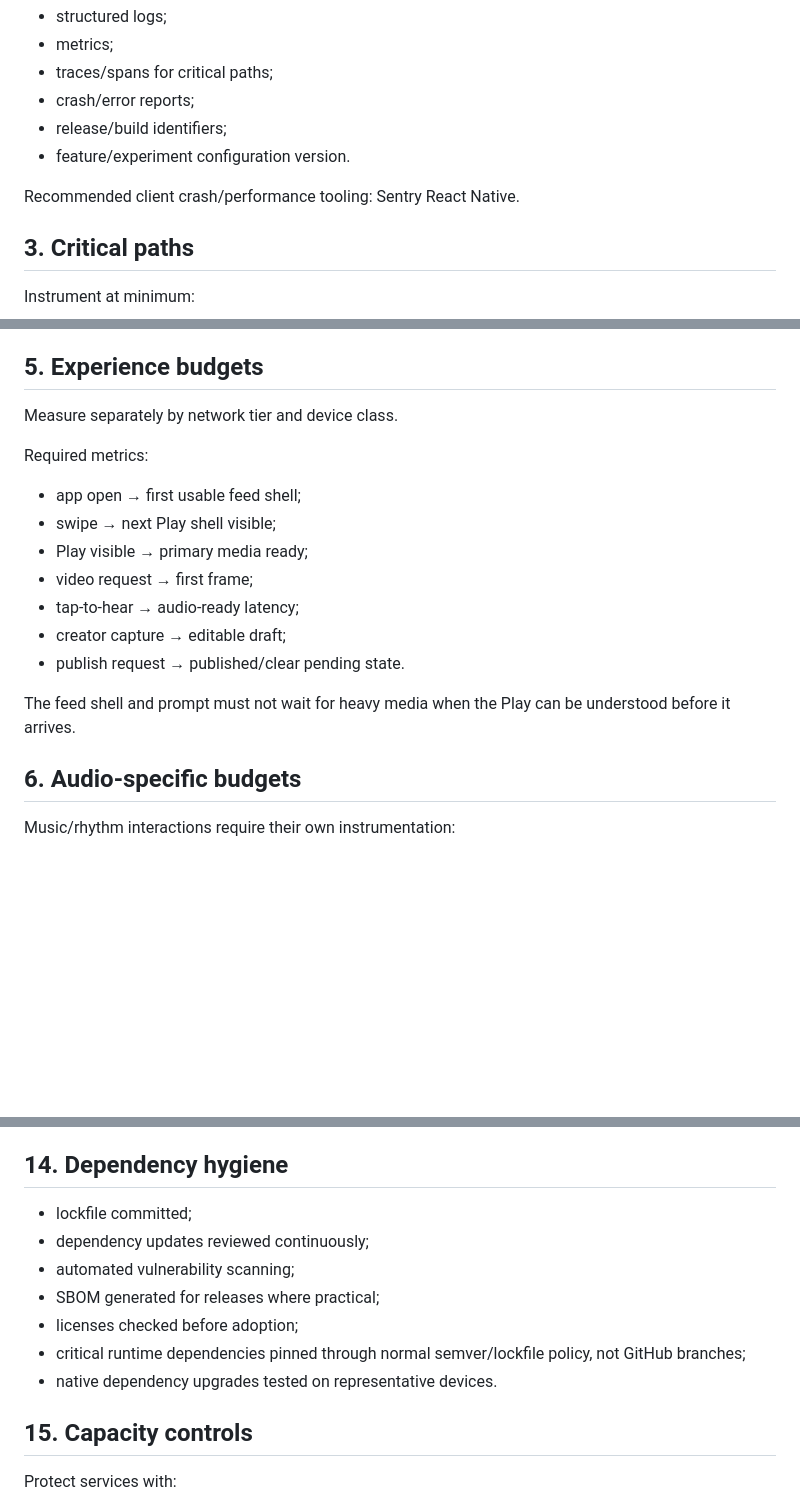
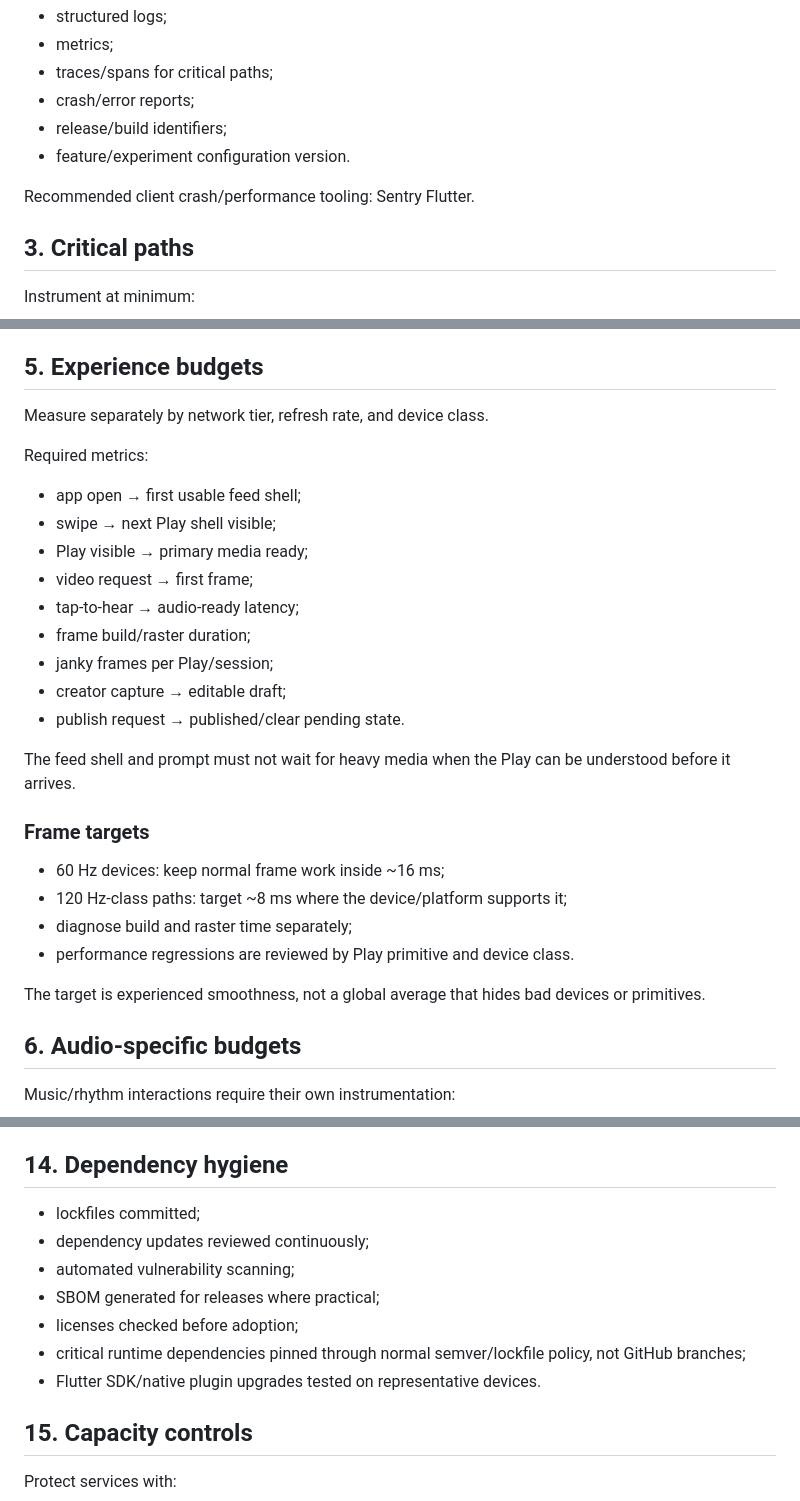
Before and after one commit to pullsar/mosaic, a Markdown page: docs/operability-and-slo-spec.md, 3 parts joined by grey strips. GitHub-like rendering; blank space fills up the shorter version.

Commit message:
docs: align operability targets with Flutter

```diff
--- a/docs/operability-and-slo-spec.md
+++ b/docs/operability-and-slo-spec.md
@@ -17,7 +17,7 @@ Every production surface must emit:
 - release/build identifiers;
 - feature/experiment configuration version.
 
-Recommended client crash/performance tooling: Sentry React Native.
+Recommended client crash/performance tooling: Sentry Flutter.
 
 ## 3. Critical paths
 
@@ -71,7 +73,7 @@ Targets are measured by supported platform/build and not hidden inside one globa
 
 ## 5. Experience budgets
 
-Measure separately by network tier and device class.
+Measure separately by network tier, refresh rate, and device class.
 
 Required metrics:
 
@@ -80,10 +82,21 @@ Required metrics:
 - Play visible → primary media ready;
 - video request → first frame;
 - tap-to-hear → audio-ready latency;
+- frame build/raster duration;
+- janky frames per Play/session;
 - creator capture → editable draft;
 - publish request → published/clear pending state.
 
 The feed shell and prompt must not wait for heavy media when the Play can be understood before it arrives.
+
+### Frame targets
+
+- 60 Hz devices: keep normal frame work inside ~16 ms;
+- 120 Hz-class paths: target ~8 ms where the device/platform supports it;
+- diagnose build and raster time separately;
+- performance regressions are reviewed by Play primitive and device class.
+
+The target is experienced smoothness, not a global average that hides bad devices or primitives.
 
 ## 6. Audio-specific budgets
 
@@ -206,13 +219,13 @@ Published Play revisions and lineage must be recoverable independently of caches
 
 ## 14. Dependency hygiene
 
-- lockfile committed;
+- lockfiles committed;
 - dependency updates reviewed continuously;
 - automated vulnerability scanning;
 - SBOM generated for releases where practical;
 - licenses checked before adoption;
 - critical runtime dependencies pinned through normal semver/lockfile policy, not GitHub branches;
-- native dependency upgrades tested on representative devices.
+- Flutter SDK/native plugin upgrades tested on representative devices.
 
 ## 15. Capacity controls
 
```
Also changed, not shown: other parts of docs/operability-and-slo-spec.md (+5 -1 lines).
